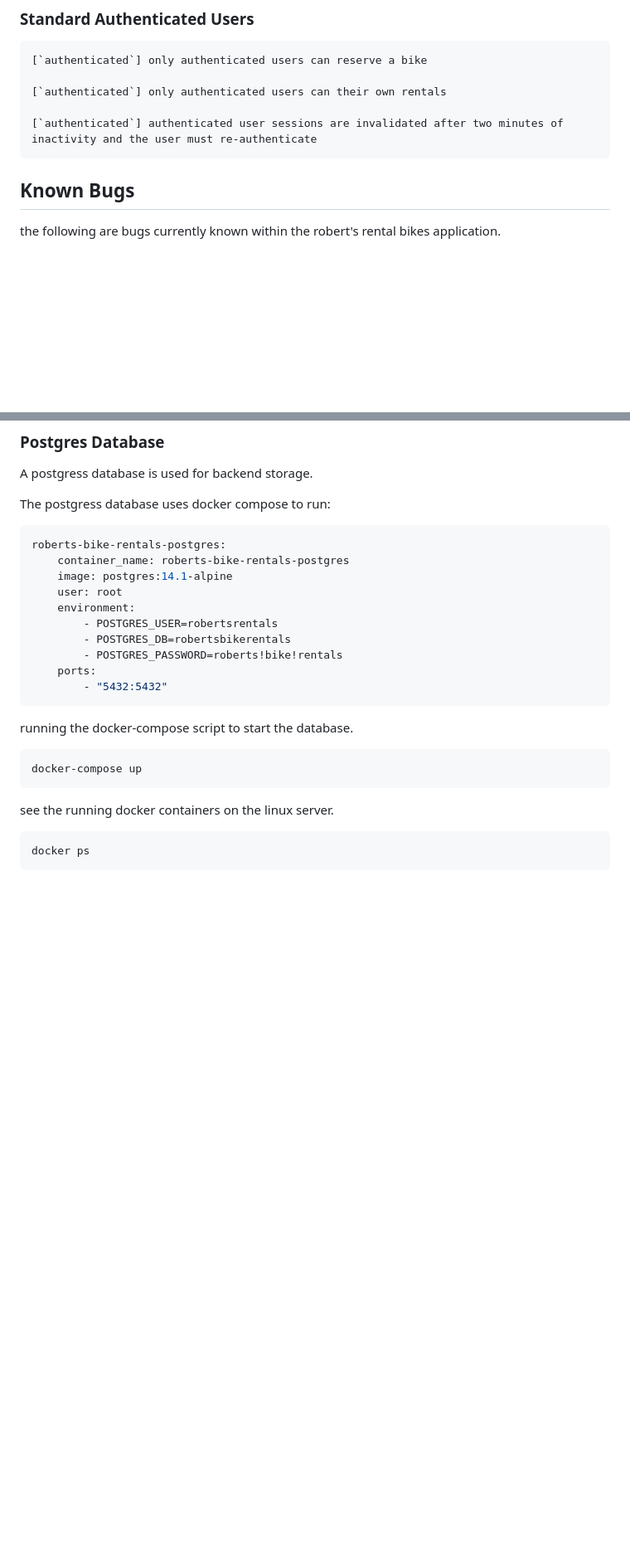
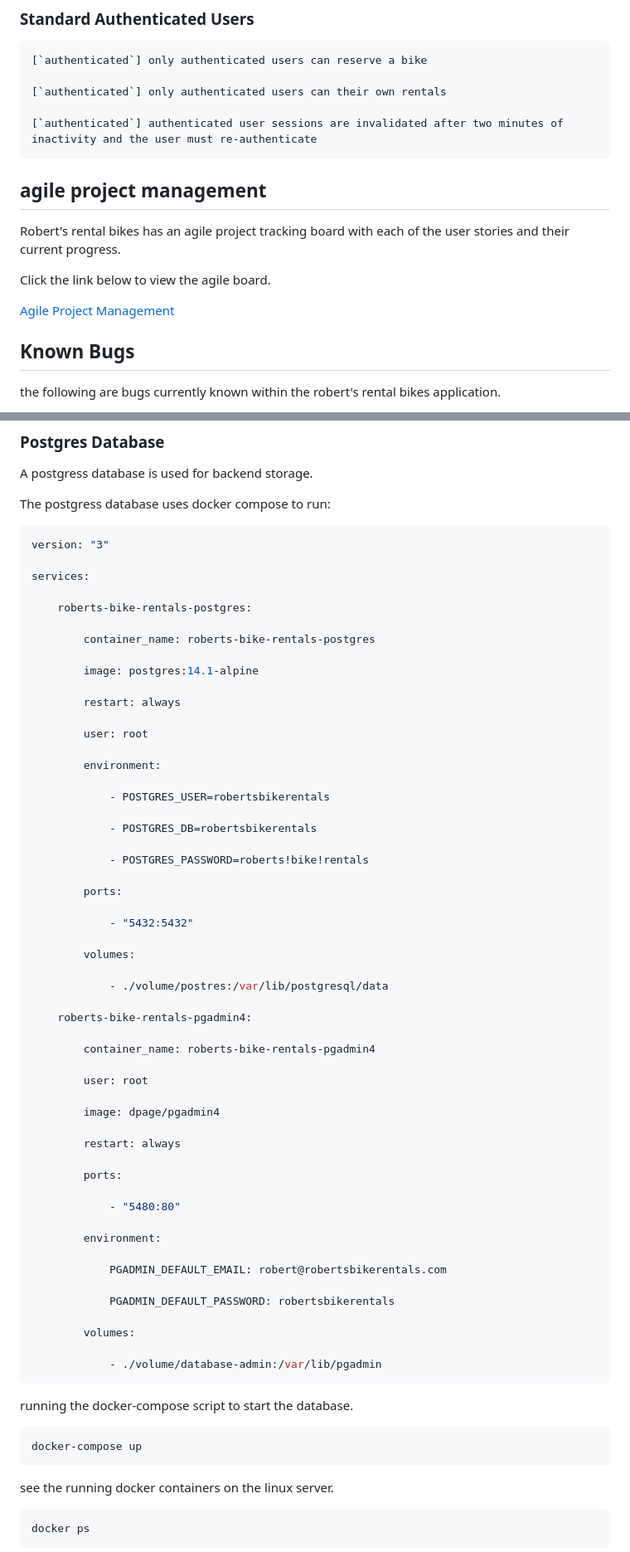
Before and after one commit to Code-Institute-Submissions/Gomsur-roberts-bike-rentals, a Markdown page: readme.md, 2 parts joined by grey strips. Shown: that part at 83% size. Rendered like a GitHub page; blank space fills up the shorter version.

Commit message:
adding more sections

````diff
--- a/readme.md
+++ b/readme.md
@@ -128,6 +131,14 @@ Robert's Bike Rentals has a few simple security rules.
     [`authenticated`] only authenticated users can their own rentals
 
     [`authenticated`] authenticated user sessions are invalidated after two minutes of inactivity and the user must re-authenticate
+
+## agile project management
+
+Robert's rental bikes has an agile project tracking board with each of the user stories and their current progress.
+
+Click the link below to view the agile board.
+
+[Agile Project Management](/docs/agile.md)
 
 ## Known Bugs
 
@@ -164,16 +175,59 @@ A postgress database is used for backend storage.
 The postgress database uses docker compose to run:
 
 ```yaml
-roberts-bike-rentals-postgres:
-    container_name: roberts-bike-rentals-postgres
-    image: postgres:14.1-alpine
-    user: root
-    environment:
-        - POSTGRES_USER=robertsrentals
-        - POSTGRES_DB=robertsbikerentals
-        - POSTGRES_PASSWORD=roberts!bike!rentals
-    ports:
-        - "5432:5432"
+version: "3"
+
+services:
+
+    roberts-bike-rentals-postgres:
+
+        container_name: roberts-bike-rentals-postgres
+
+        image: postgres:14.1-alpine
+
+        restart: always
+
+        user: root
+
+        environment:
+
+            - POSTGRES_USER=robertsbikerentals
+
+            - POSTGRES_DB=robertsbikerentals
+
+            - POSTGRES_PASSWORD=roberts!bike!rentals
+
+        ports:
+
+            - "5432:5432"
+
+        volumes:
+
+            - ./volume/postres:/var/lib/postgresql/data
+
+    roberts-bike-rentals-pgadmin4:
+
+        container_name: roberts-bike-rentals-pgadmin4
+
+        user: root
+
+        image: dpage/pgadmin4
+
+        restart: always
+
+        ports:
+
+            - "5480:80"
+
+        environment:
+
+            PGADMIN_DEFAULT_EMAIL: robert@robertsbikerentals.com
+
+            PGADMIN_DEFAULT_PASSWORD: robertsbikerentals
+
+        volumes:
+
+            - ./volume/database-admin:/var/lib/pgadmin
 ```
 
 running the docker-compose script to start the database.
````
Also changed, not shown: other parts of readme.md (+7 -2 lines), docs/wireframes/wireframe-desktop.png (renamed from docs/wireframes/Wireframe-browser.png), docs/wireframes/wireframe-mobile.png (renamed from docs/wireframes/Wireframe-phone.png).
